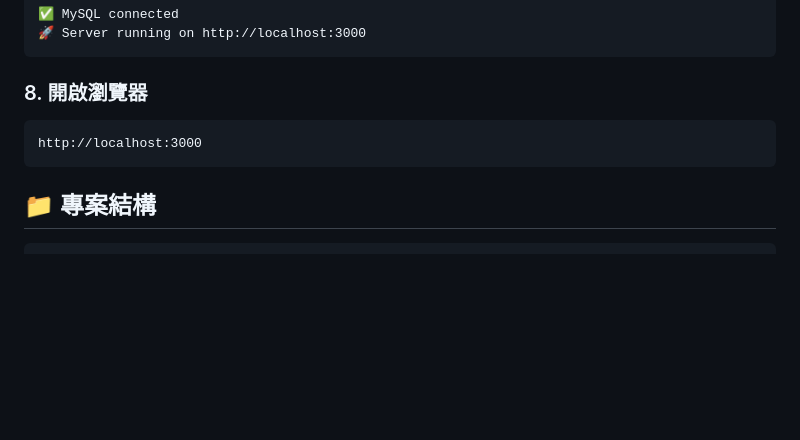
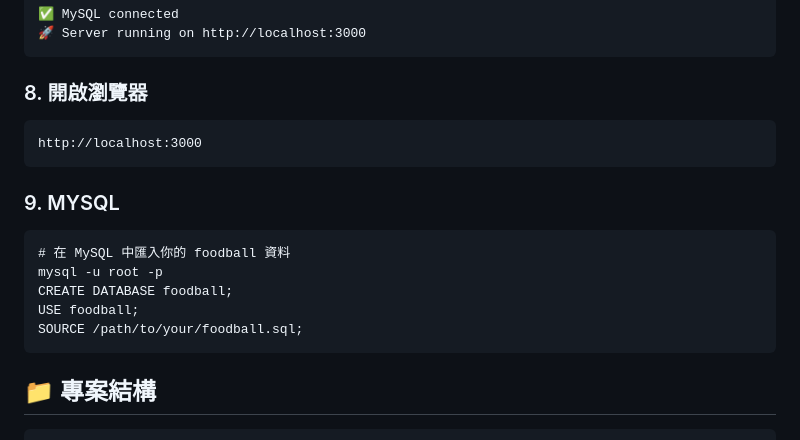
Before and after one commit to Newtwo10048/LLMWeb, a Markdown page: README.md, the part around the change. GitHub-like rendering; blank space fills up the shorter version.

````diff
--- a/README.md
+++ b/README.md
@@ -402,6 +402,14 @@ node server.js
 http://localhost:3000
 ```
 
+### 9. MYSQL
+```
+# 在 MySQL 中匯入你的 foodball 資料
+mysql -u root -p
+CREATE DATABASE foodball;
+USE foodball;
+SOURCE /path/to/your/foodball.sql;
+```
 ## 📁 專案結構
 
 ```
````
